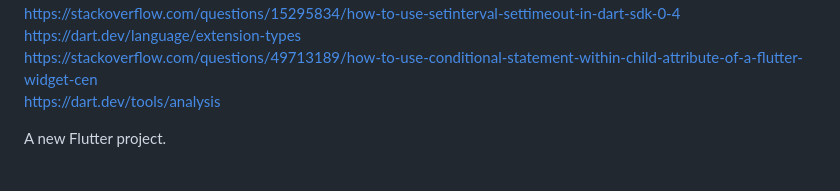
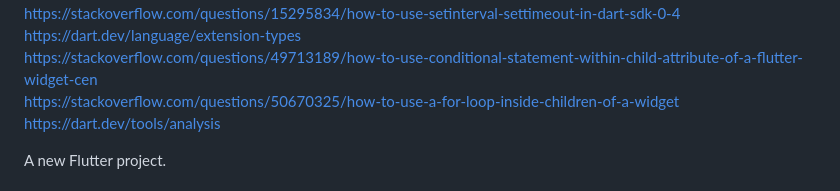
Before and after one commit to Danny-Conecta-Entradas/Proyecto-Flutter, a Markdown page: README.md, the part around the change. Rendered like a GitHub page.

```diff
--- a/README.md
+++ b/README.md
@@ -51,6 +51,7 @@ https://docs.flutter.dev/cookbook/images/network-image
 https://stackoverflow.com/questions/15295834/how-to-use-setinterval-settimeout-in-dart-sdk-0-4
 https://dart.dev/language/extension-types
 https://stackoverflow.com/questions/49713189/how-to-use-conditional-statement-within-child-attribute-of-a-flutter-widget-cen
+https://stackoverflow.com/questions/50670325/how-to-use-a-for-loop-inside-children-of-a-widget
 https://dart.dev/tools/analysis
 
 
```
